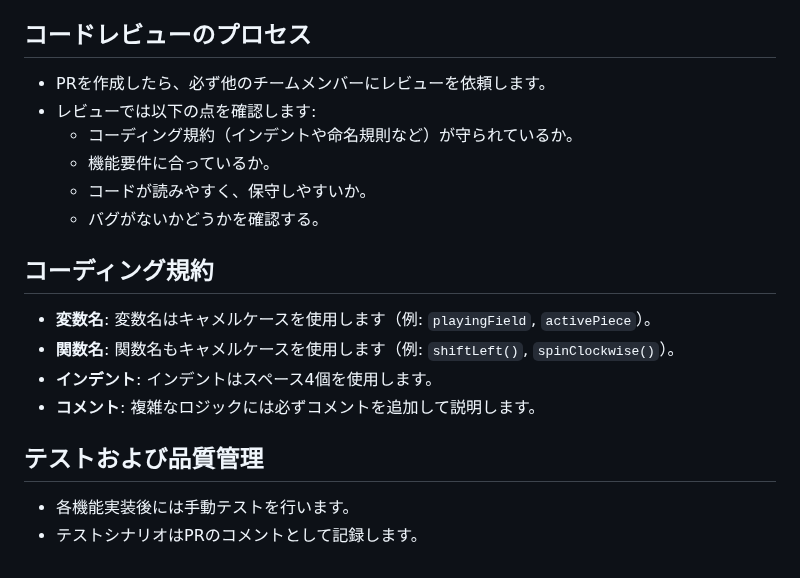
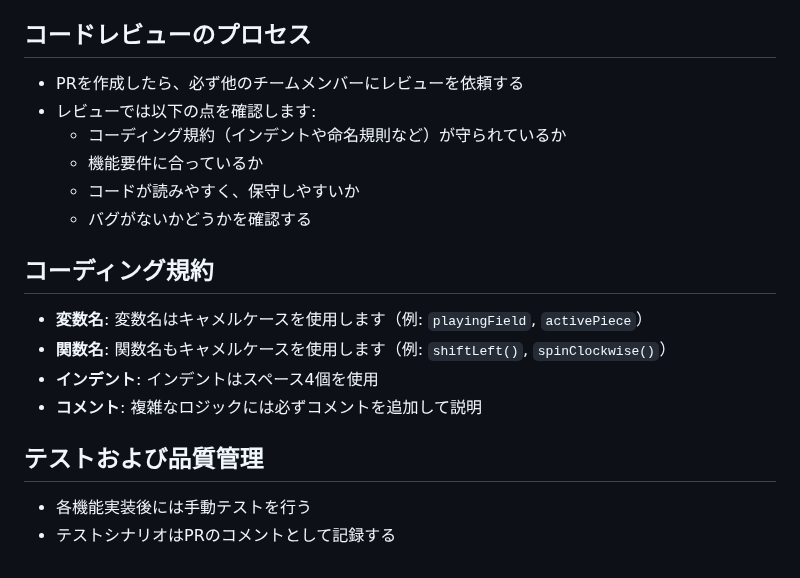
Before and after one commit to teamdev-yellow/tetris, a Markdown page: docs/branch-rules.md, the part around one of its changes. Rendered like a GitHub page.

```diff
--- a/docs/branch-rules.md
+++ b/docs/branch-rules.md
@@ -73,18 +73,18 @@ PRの説明には、作業内容が明確になるように次のセクション
 
 ## コードレビューのプロセス
-- PRを作成したら、必ず他のチームメンバーにレビューを依頼します。
+- PRを作成したら、必ず他のチームメンバーにレビューを依頼する
 - レビューでは以下の点を確認します:
-  - コーディング規約（インデントや命名規則など）が守られているか。
-  - 機能要件に合っているか。
-  - コードが読みやすく、保守しやすいか。
-  - バグがないかどうかを確認する。
+  - コーディング規約（インデントや命名規則など）が守られているか
+  - 機能要件に合っているか
+  - コードが読みやすく、保守しやすいか
+  - バグがないかどうかを確認する
 
 ## コーディング規約
-- **変数名**: 変数名はキャメルケースを使用します（例: `playingField`, `activePiece`）。
-- **関数名**: 関数名もキャメルケースを使用します（例: `shiftLeft()`, `spinClockwise()`）。
-- **インデント**: インデントはスペース4個を使用します。
-- **コメント**: 複雑なロジックには必ずコメントを追加して説明します。
+- **変数名**: 変数名はキャメルケースを使用します（例: `playingField`, `activePiece`）
+- **関数名**: 関数名もキャメルケースを使用します（例: `shiftLeft()`, `spinClockwise()`）
+- **インデント**: インデントはスペース4個を使用
+- **コメント**: 複雑なロジックには必ずコメントを追加して説明
 
 ## テストおよび品質管理
-- 各機能実装後には手動テストを行います。
-- テストシナリオはPRのコメントとして記録します。
+- 各機能実装後には手動テストを行う
+- テストシナリオはPRのコメントとして記録する
```
Also changed, not shown: other parts of docs/branch-rules.md (+15 -15 lines).
